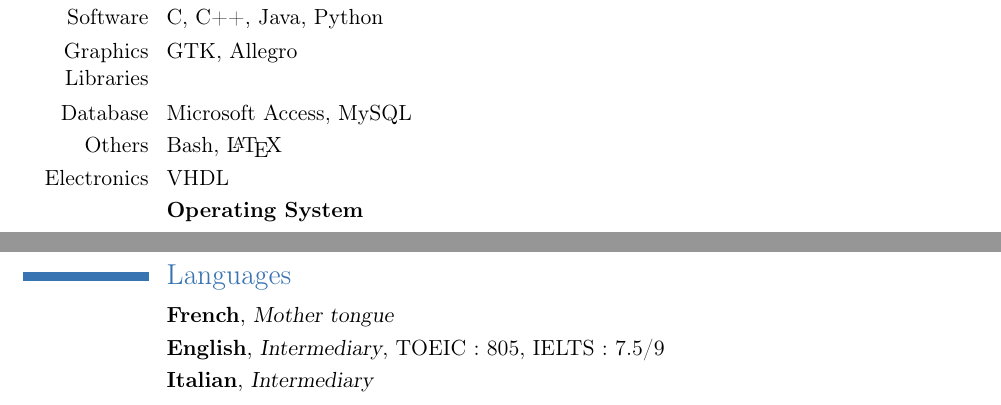
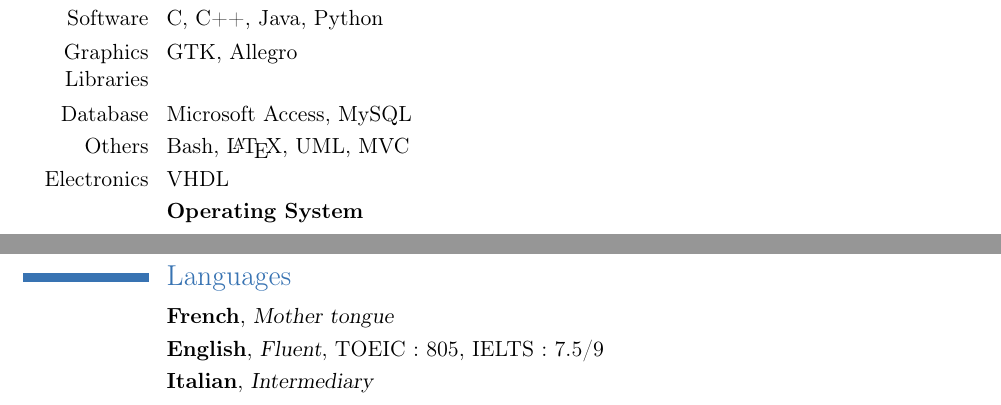
Before and after one commit to MThibault/CV, a LaTeX CV ([Thibault_MILLANT]CV_EN_Long.tex): two parts of page 3 of 4, joined at a grey line, cut so that both start at the same text. Compiled offline with pdfLaTeX.

Commit message:
Adding some programming skills and changing my english level to fluent

```diff
--- a/[Thibault_MILLANT]CV_EN_Long.tex
+++ b/[Thibault_MILLANT]CV_EN_Long.tex
@@ -111,7 +112,7 @@ ECE Paris Computer Association
 \cvitem{Software}{C, C++, Java, Python}
 \cvitem{Graphics Libraries}{GTK, Allegro}
 \cvitem{Database}{Microsoft Access, MySQL}
-\cvitem{Others}{Bash, \LaTeX}
+\cvitem{Others}{Bash, \LaTeX, UML, MVC}
 \cvitem{Electronics}{VHDL} % liste d'items
 
 \cvitem{}{\textbf{Operating System}} % une double liste
@@ -135,10 +136,11 @@ ECE Paris Computer Association
 
 \section{Languages} % partie Compétences
 \cventry{}{French}{Mother tongue}{}{}{}
-\cventry{}{English}{Intermediary}{TOEIC : 805}{IELTS : 7.5/9}{}
+\cventry{}{English}{Fluent}{TOEIC : 805}{IELTS : 7.5/9}{}
 \cventry{}{Italian}{Intermediary}{}{}{}
 \cvitem{}{}
 
+\newpage
 \section{Interests}
 \cventry{}{Computing}{Linux (Association of promotion of Open-Source software and the IT security : iTeam), Network, Server, Security, Virology, Cryptography, security-oriented challenges (Position : 1470 / 39413)}{}{}{}
 \cventry{}{New Technologies}{Raspberry Pi, Information Systems, VPN}{}{}{}
```
Also changed, not shown: [Thibault_MILLANT]CV_EN_Long.pdf, [Thibault_MILLANT]CV_EN_Long.tex (1 more changed lines).
